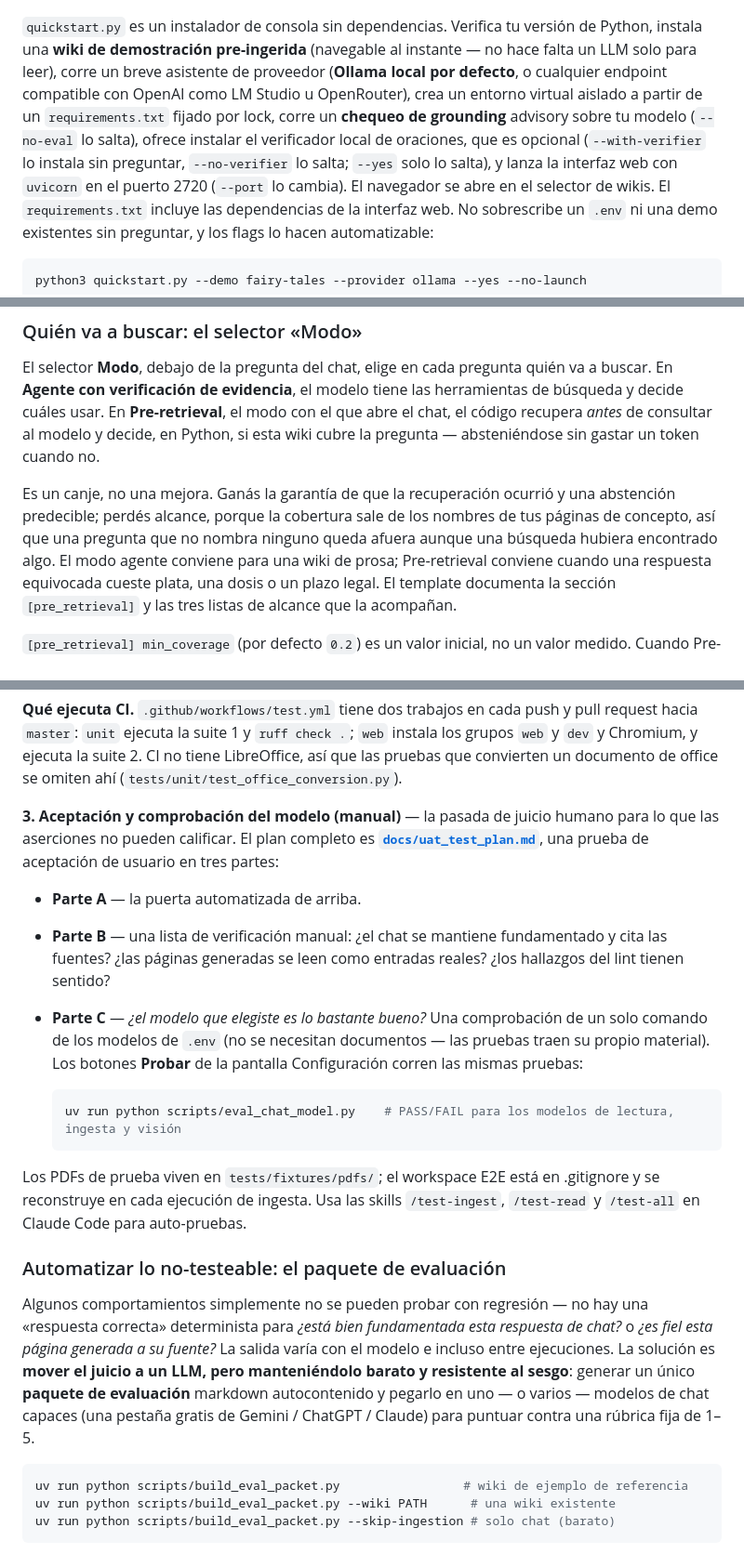
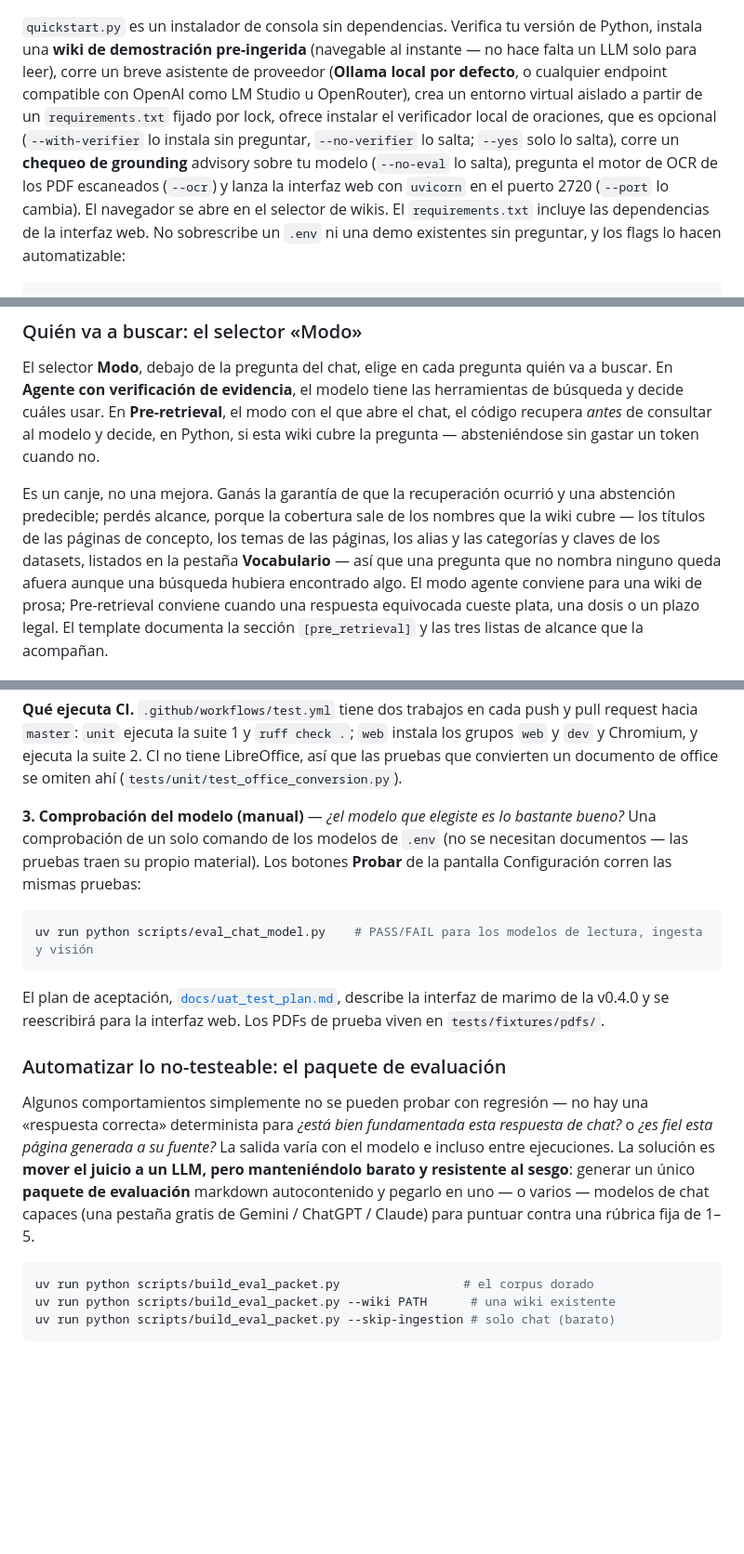
Before and after one commit to Clod/llmwiki-marimo, a Markdown page: README_ES.md, 3 parts joined by grey strips. Shown at 93% size. Rendered like a GitHub page; blank space fills up the shorter version.

````diff
--- a/README_ES.md
+++ b/README_ES.md
@@ -309,10 +326,11 @@ versión de Python, instala una **wiki de demostración pre-ingerida** (navegabl
 al instante — no hace falta un LLM solo para leer), corre un breve asistente de
 proveedor (**Ollama local por defecto**, o cualquier endpoint compatible con
 OpenAI como LM Studio u OpenRouter), crea un
-entorno virtual aislado a partir de un `requirements.txt` fijado por lock, corre
-un **chequeo de grounding** advisory sobre tu modelo (`--no-eval` lo salta), ofrece
+entorno virtual aislado a partir de un `requirements.txt` fijado por lock, ofrece
 instalar el verificador local de oraciones, que es opcional (`--with-verifier` lo instala sin
-preguntar, `--no-verifier` lo salta; `--yes` solo lo salta), y
+preguntar, `--no-verifier` lo salta; `--yes` solo lo salta), corre
+un **chequeo de grounding** advisory sobre tu modelo (`--no-eval` lo salta), pregunta
+el motor de OCR de los PDF escaneados (`--ocr`) y
 lanza la interfaz web con `uvicorn` en el puerto 2720 (`--port` lo cambia). El navegador se abre en el selector de wikis. El `requirements.txt` incluye las dependencias de la interfaz web. No sobrescribe un `.env` ni una demo existentes sin
 preguntar, y los flags lo hacen automatizable:
 
@@ -531,8 +548,10 @@ Python, si esta wiki cubre la pregunta — absteniéndose sin gastar un token cu
 
 Es un canje, no una mejora. Ganás la garantía de que la recuperación ocurrió y
 una abstención predecible; perdés alcance, porque la cobertura sale de los
-nombres de tus páginas de concepto, así que una pregunta que no nombra ninguno
-queda afuera aunque una búsqueda hubiera encontrado algo. El modo agente conviene
+nombres que la wiki cubre — los títulos de las páginas de concepto, los temas de
+las páginas, los alias y las categorías y claves de los datasets, listados en la
+pestaña **Vocabulario** — así que una pregunta que no nombra ninguno queda afuera
+aunque una búsqueda hubiera encontrado algo. El modo agente conviene
 para una wiki de prosa; Pre-retrieval conviene cuando una respuesta equivocada
 cueste plata, una dosis o un plazo legal. El template documenta la sección
 `[pre_retrieval]` y las tres listas de alcance que la acompañan.
@@ -674,25 +694,18 @@ uv run --group web pytest -q tests/web --ignore=tests/web/e2e   # sin navegador
 CI no tiene LibreOffice, así que las pruebas que convierten un documento de office se omiten ahí
 (`tests/unit/test_office_conversion.py`).
 
-**3. Aceptación y comprobación del modelo (manual)** — la pasada de juicio humano para lo
-que las aserciones no pueden calificar. El plan completo es **[`docs/uat_test_plan.md`](docs/uat_test_plan.md)**,
-una prueba de aceptación de usuario en tres partes:
+**3. Comprobación del modelo (manual)** — *¿el modelo que elegiste es lo bastante
+bueno?* Una comprobación de un solo comando de los modelos de `.env` (no se necesitan
+documentos — las pruebas traen su propio material). Los botones **Probar** de la
+pantalla Configuración corren las mismas pruebas:
 
-- **Parte A** — la puerta automatizada de arriba.
-- **Parte B** — una lista de verificación manual: ¿el chat se mantiene fundamentado y cita
-  las fuentes? ¿las páginas generadas se leen como entradas reales? ¿los hallazgos del lint
-  tienen sentido?
-- **Parte C** — *¿el modelo que elegiste es lo bastante bueno?* Una comprobación de un solo
-  comando de los modelos de `.env` (no se necesitan documentos — las pruebas traen su propio
-  material). Los botones **Probar** de la pantalla Configuración corren las mismas pruebas:
+```bash
+uv run python scripts/eval_chat_model.py    # PASS/FAIL para los modelos de lectura, ingesta y visión
+```
 
-  ```bash
-  uv run python scripts/eval_chat_model.py    # PASS/FAIL para los modelos de lectura, ingesta y visión
-  ```
-
-Los PDFs de prueba viven en `tests/fixtures/pdfs/`; el workspace E2E está en .gitignore y se
-reconstruye en cada ejecución de ingesta. Usa las skills `/test-ingest`, `/test-read` y
-`/test-all` en Claude Code para auto-pruebas.
+El plan de aceptación, [`docs/uat_test_plan.md`](docs/uat_test_plan.md), describe la
+interfaz de marimo de la v0.4.0 y se reescribirá para la interfaz web. Los PDFs de
+prueba viven en `tests/fixtures/pdfs/`.
 
 ### Automatizar lo no-testeable: el paquete de evaluación
 
@@ -705,7 +718,7 @@ pegarlo en uno — o varios — modelos de chat capaces (una pestaña gratis de
 / Claude) para puntuar contra una rúbrica fija de 1–5.
 
 ```bash
-uv run python scripts/build_eval_packet.py                 # wiki de ejemplo de referencia
+uv run python scripts/build_eval_packet.py                 # el corpus dorado
 uv run python scripts/build_eval_packet.py --wiki PATH      # una wiki existente
 uv run python scripts/build_eval_packet.py --skip-ingestion # solo chat (barato)
 ```
````
Also changed, not shown: other parts of README_ES.md (+89 -75 lines), CHANGELOG.md (+18 -0 lines), README.md (+105 -102 lines), docs/assets/web_history_en.png, docs/assets/web_history_es.png, docs/assets/web_read_chat_en.png, docs/assets/web_read_chat_es.png, 4 other files.
